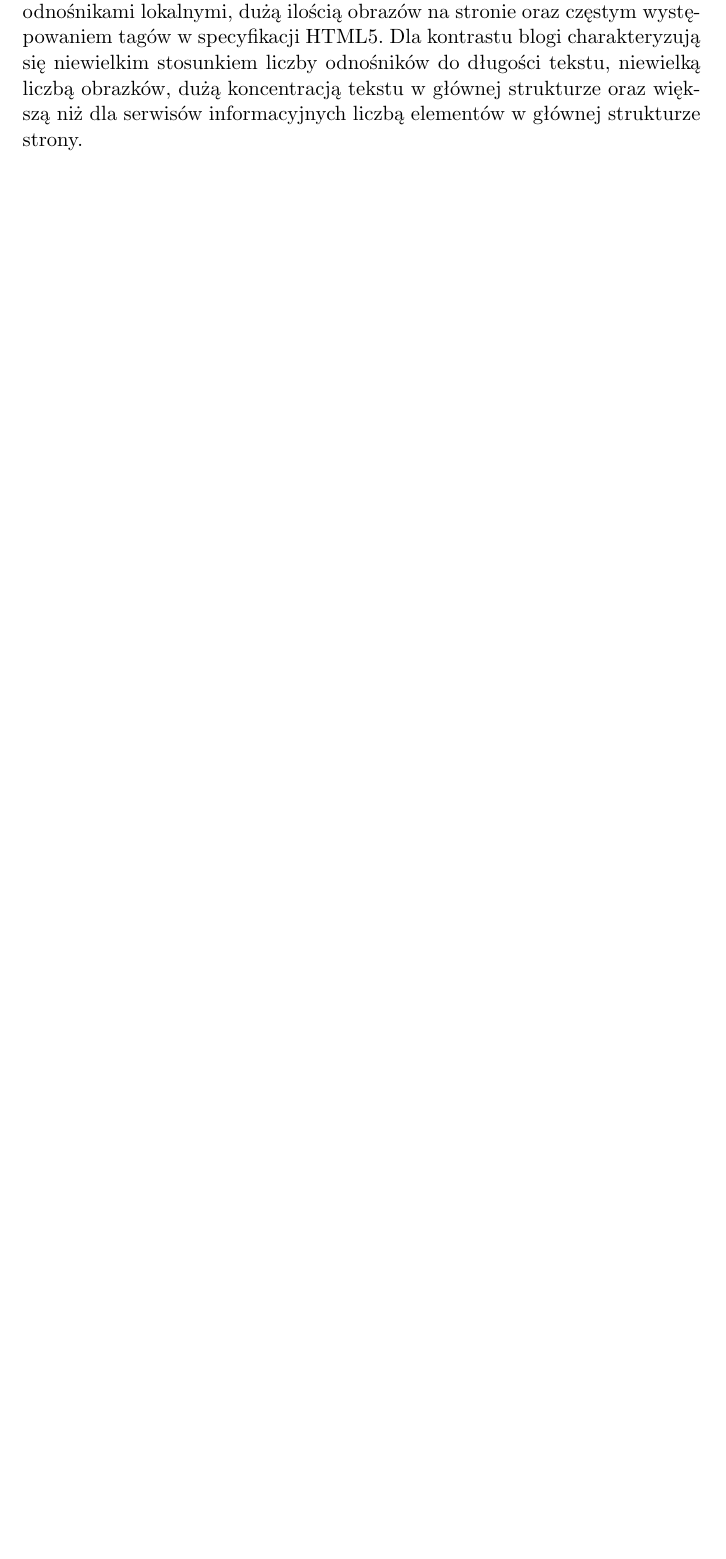
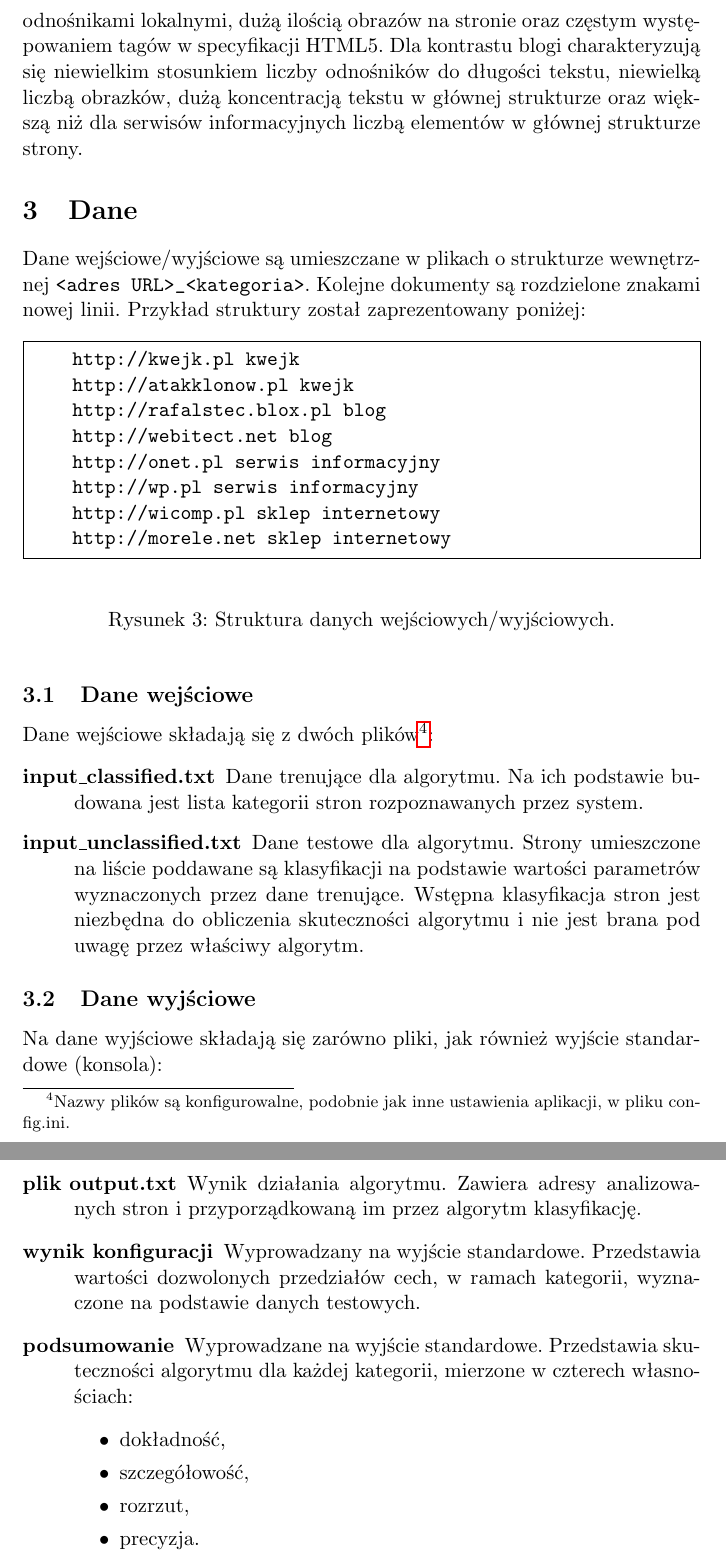
Before and after one commit to manisero/SemViii, a LaTeX document (docs/WEDT/final_documentation/final_documentation.tex): part of page 5 of 5 before the commit and two parts of pages 6 and 7 of 7 after it, the two joined at a grey line, cut so that both start at the same text, the shorter picture padded with empty space. Compiled offline with pdfLaTeX.

Commit message:
Introduced data description

```diff
--- a/docs/WEDT/final_documentation/final_documentation.tex
+++ b/docs/WEDT/final_documentation/final_documentation.tex
@@ -5,6 +5,7 @@
 \usepackage{graphicx}
 \usepackage{pdfpages}
 \usepackage{tikz}
+\usepackage{fancyvrb}
 \usetikzlibrary{positioning,shapes,shadows,arrows}
 
 \author{Michał Aniserowicz \href{mailto:michalaniserowicz@gmail.com}{{\small \nolinkurl{<michalaniserowicz@gmail.com>}}} \\ Jakub Turek \href{mailto:jkbturek@gmail.com}{{\small \nolinkurl{jkbturek@gmail.com}}}}
@@ -202,4 +205,48 @@ Na etapie uczenia się oraz klasyfikacji brane są pod uwagę, między innymi, n
 
 Cechy te dobrze różnicują cztery zadane kategorie stron internetowych. Przykładowo serwisy informacyjne charakteryzują się wysokim współczynnikiem długości tekstu w~odnośnikach do całkowitej długości tekstów, długimi odnośnikami lokalnymi, dużą ilością obrazów na stronie oraz częstym występowaniem tagów w~specyfikacji HTML5. Dla kontrastu blogi charakteryzują się niewielkim stosunkiem liczby odnośników do długości tekstu, niewielką liczbą obrazków, dużą koncentracją tekstu w~głównej strukturze oraz większą niż dla serwisów informacyjnych liczbą elementów w~głównej strukturze strony.
 
+\section{Dane}
+
+Dane wejściowe/wyjściowe są umieszczane w~plikach o~strukturze wewnętrznej \verb+<adres URL>_<kategoria>+. Kolejne dokumenty są rozdzielone znakami nowej linii. Przykład struktury został zaprezentowany poniżej:
+
+\begin{figure}[ht!]
+    \begin{Verbatim}[frame=single]
+    http://kwejk.pl kwejk
+    http://atakklonow.pl kwejk
+    http://rafalstec.blox.pl blog
+    http://webitect.net blog
+    http://onet.pl serwis informacyjny
+    http://wp.pl serwis informacyjny
+    http://wicomp.pl sklep internetowy
+    http://morele.net sklep internetowy
+    \end{Verbatim}
+    \caption{Struktura danych wejściowych/wyjściowych.}
+    \label{fig:input_output_structure}
+\end{figure}
+
+\subsection{Dane wejściowe}
+
+Dane wejściowe składają się z~dwóch plików\footnote{Nazwy plików są konfigurowalne, podobnie jak inne ustawienia aplikacji, w~pliku config.ini.}:
+
+\begin{description}
+    \item[input\_classified.txt] Dane trenujące dla algorytmu. Na ich podstawie budowana jest lista kategorii stron rozpoznawanych przez system.
+    \item[input\_unclassified.txt] Dane testowe dla algorytmu. Strony umieszczone na liście poddawane są klasyfikacji na podstawie wartości parametrów wyznaczonych przez dane trenujące. Wstępna klasyfikacja stron jest niezbędna do obliczenia skuteczności algorytmu i~nie jest brana pod uwagę przez właściwy algorytm.
+\end{description}
+
+\subsection{Dane wyjściowe}
+
+Na dane wyjściowe składają się zarówno pliki, jak również wyjście standardowe (konsola):
+
+\begin{description}
+    \item[plik output.txt] Wynik działania algorytmu. Zawiera adresy analizowanych stron i~przyporządkowaną im przez algorytm klasyfikację.
+    \item[wynik konfiguracji] Wyprowadzany na wyjście standardowe. Przedstawia wartości dozwolonych przedziałów cech, w~ramach kategorii, wyznaczone na podstawie danych testowych.
+    \item[podsumowanie] Wyprowadzane na wyjście standardowe. Przedstawia skuteczności algorytmu dla każdej kategorii, mierzone w~czterech własnościach:
+        \begin{itemize}
+            \item dokładność,
+            \item szczegółowość,
+            \item rozrzut,
+            \item precyzja.
+        \end{itemize}
+\end{description}
+
 \end{document}
```
Also changed, not shown: docs/WEDT/final_documentation/final_documentation.pdf, docs/WEDT/final_documentation/final_documentation.tex (2 more changed lines).
